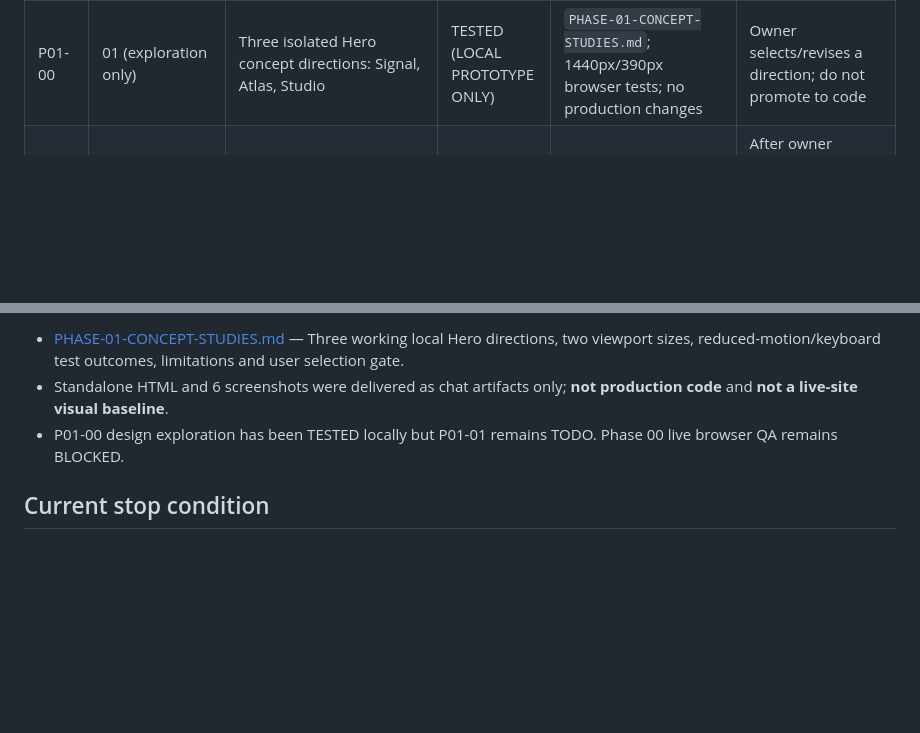
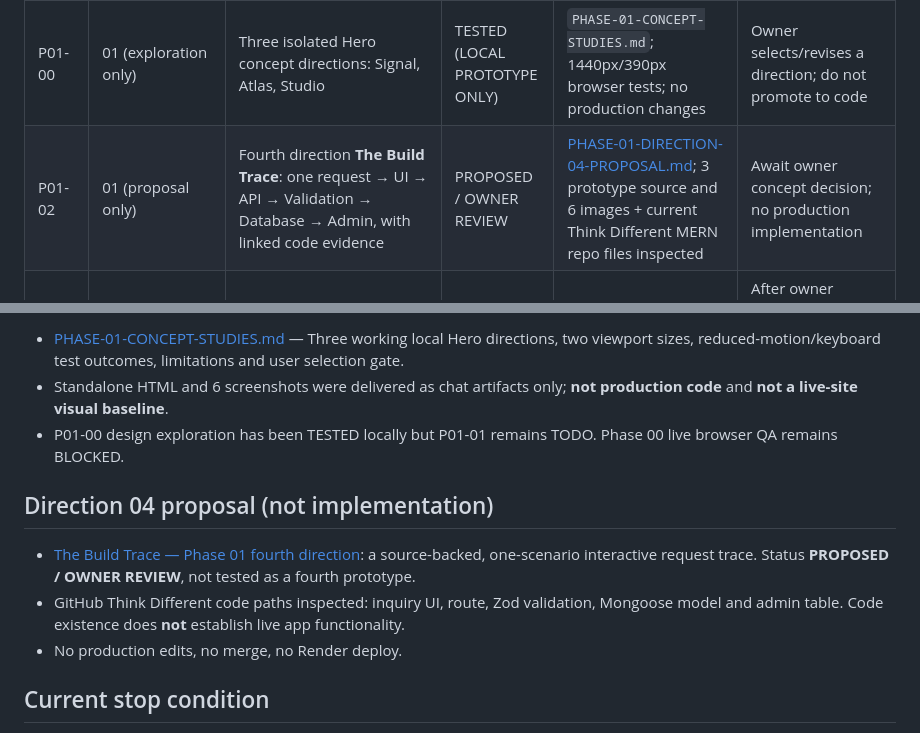
Before and after one commit to faisalkader45trash-netizen/faisal-kader-portfolio-preview, a Markdown page: docs/portfolio-motion/PHASE-TRACKER.md, 2 parts joined by grey strips. GitHub-like rendering; blank space fills up the shorter version.

Commit message:
docs(portfolio-motion): add fourth-direction proposal review gate

```diff
--- a/docs/portfolio-motion/PHASE-TRACKER.md
+++ b/docs/portfolio-motion/PHASE-TRACKER.md
@@ -22,6 +22,7 @@
 | P00-04 | 00 | Desktop/mobile browser visual, interaction, accessibility and performance baseline | BLOCKED | Live remote content extraction VERIFIED; Python Playwright local synthetic page works but live domain DNS blocked; no live screenshots/metrics | Retry only when a supported browser path is available; do not invent results |
 | P00-05 | 00 | Close Phase 00 baseline for owner's current deployed portfolio | BLOCKED | Operational canonical live site VERIFIED via GitHub+Render; P00-04 true browser QA pending | Finish visual/interaction baseline; no unrelated local ZIP prerequisite |
 | P01-00 | 01 (exploration only) | Three isolated Hero concept directions: Signal, Atlas, Studio | TESTED (LOCAL PROTOTYPE ONLY) | `PHASE-01-CONCEPT-STUDIES.md`; 1440px/390px browser tests; no production changes | Owner selects/revises a direction; do not promote to code |
+| P01-02 | 01 (proposal only) | Fourth direction **The Build Trace**: one request → UI → API → Validation → Database → Admin, with linked code evidence | PROPOSED / OWNER REVIEW | [PHASE-01-DIRECTION-04-PROPOSAL.md](./PHASE-01-DIRECTION-04-PROPOSAL.md); 3 prototype source and 6 images + current Think Different MERN repo files inspected | Await owner concept decision; no production implementation |
 | P01-01 | 01 | Approved visual direction and production-ready signature storyboards | TODO | Phase 00 live browser QA still blocked; P01-00 awaits owner choice | After owner selection and further evidence, request specific implementation approval |
 | P02-01 | 02 | Theme/CSS consolidation and accessible light-first palette | TODO | Approved Phase 01 | Small isolated implementation + regression QA |
 | P03-01 | 03 | Signature interactive Hero concept | TODO | Approved theme/hero storyboard | Accessible motion prototype and measure |
@@ -58,6 +59,12 @@ Update the row **after** observing real evidence. For completed tasks, link the
 - Standalone HTML and 6 screenshots were delivered as chat artifacts only; **not production code** and **not a live-site visual baseline**.
 - P01-00 design exploration has been TESTED locally but P01-01 remains TODO. Phase 00 live browser QA remains BLOCKED.
 
+## Direction 04 proposal (not implementation)
+
+- [The Build Trace — Phase 01 fourth direction](./PHASE-01-DIRECTION-04-PROPOSAL.md): a source-backed, one-scenario interactive request trace. Status **PROPOSED / OWNER REVIEW**, not tested as a fourth prototype.
+- GitHub Think Different code paths inspected: inquiry UI, route, Zod validation, Mongoose model and admin table. Code existence does **not** establish live app functionality.
+- No production edits, no merge, no Render deploy.
+
 ## Current stop condition
 
 **After documentation verification and a read-only Phase 00 audit, STOP.** Report findings/unknowns to the owner. Do not edit production files, merge the docs branch, trigger a deploy, or start design implementation in this authorization.
```
